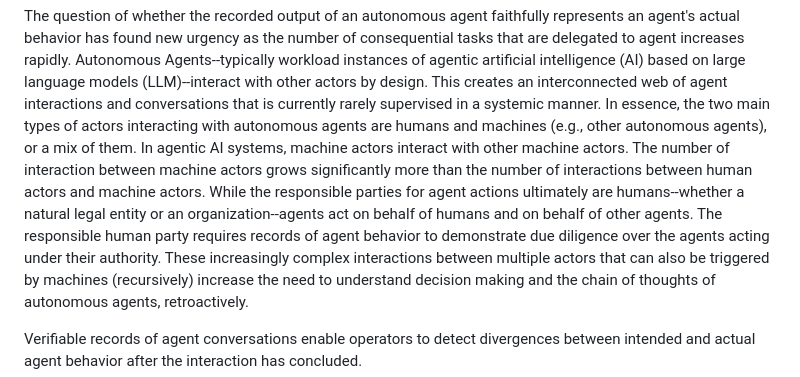
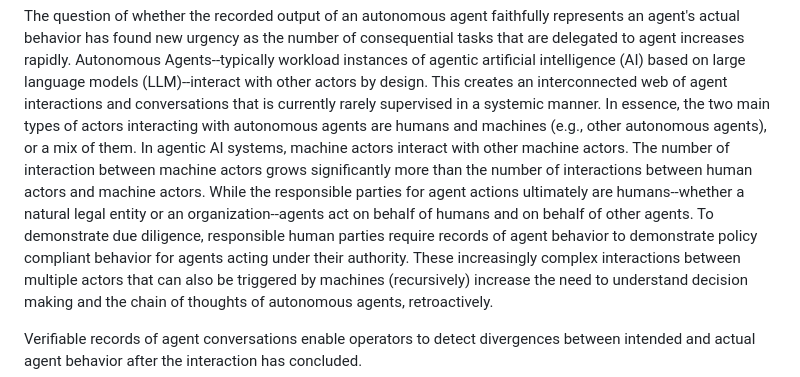
Before and after one commit to xor-hardener/draft-birkholz-verifiable-agent-conversations, a Markdown page: draft-birkholz-verifiable-agent-conversations.md, the part around the change. Drawn GitHub-style.

Commit message:
Update draft-birkholz-verifiable-agent-conversations.md
Co-authored-by: Henk Birkholz <henkbirkholz@users.noreply.github.com>

```diff
--- a/draft-birkholz-verifiable-agent-conversations.md
+++ b/draft-birkholz-verifiable-agent-conversations.md
@@ -66,7 +66,7 @@ In essence, the two main types of actors interacting with autonomous agents are
 In agentic AI systems, machine actors interact with other machine actors.
 The number of interaction between machine actors grows significantly more than the number of interactions between human actors and machine actors.
 While the responsible parties for agent actions ultimately are humans--whether a natural legal entity or an organization--agents act on behalf of humans and on behalf of other agents.
-The responsible human party requires records of agent behavior to demonstrate due diligence over the agents acting under their authority.
+To demonstrate due diligence, responsible human parties require records of agent behavior to demonstrate policy compliant behavior for agents acting under their authority.
 These increasingly complex interactions between multiple actors that can also be triggered by machines (recursively) increase the need to understand decision making and the chain of thoughts of autonomous agents, retroactively.
 
 Verifiable records of agent conversations enable operators to detect divergences between intended and actual agent behavior after the interaction has concluded.
```
